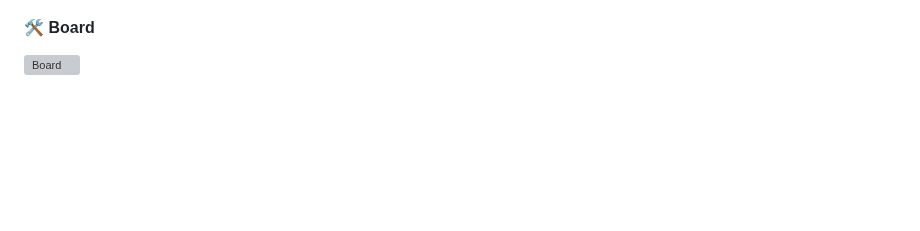
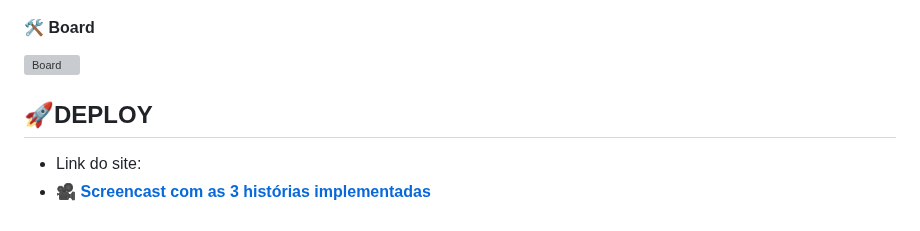
Before and after one commit to gabrielfranca10/projeto-nutri-choice, a Markdown page: README.md, the part around the change. GitHub-like rendering; folded sections open; blank space fills up the shorter version; grey boxes are pictures that could not be loaded.

```diff
--- a/README.md
+++ b/README.md
@@ -88,4 +88,9 @@ Para fortalecer a colaboração e evitar retrabalho, Utilizamos o aplicativo Dis
 #### 🛠️ Board
 ![Board](https://github.com/user-attachments/assets/30018c55-dd53-4bf8-8477-f39d1597b6c7)
 
+## 🚀DEPLOY
+- Link do site:
+- 🎥 [**Screencast com as 3 histórias implementadas**](https://youtu.be/tU3ncCQZz28)
+
+
 </details>
```
